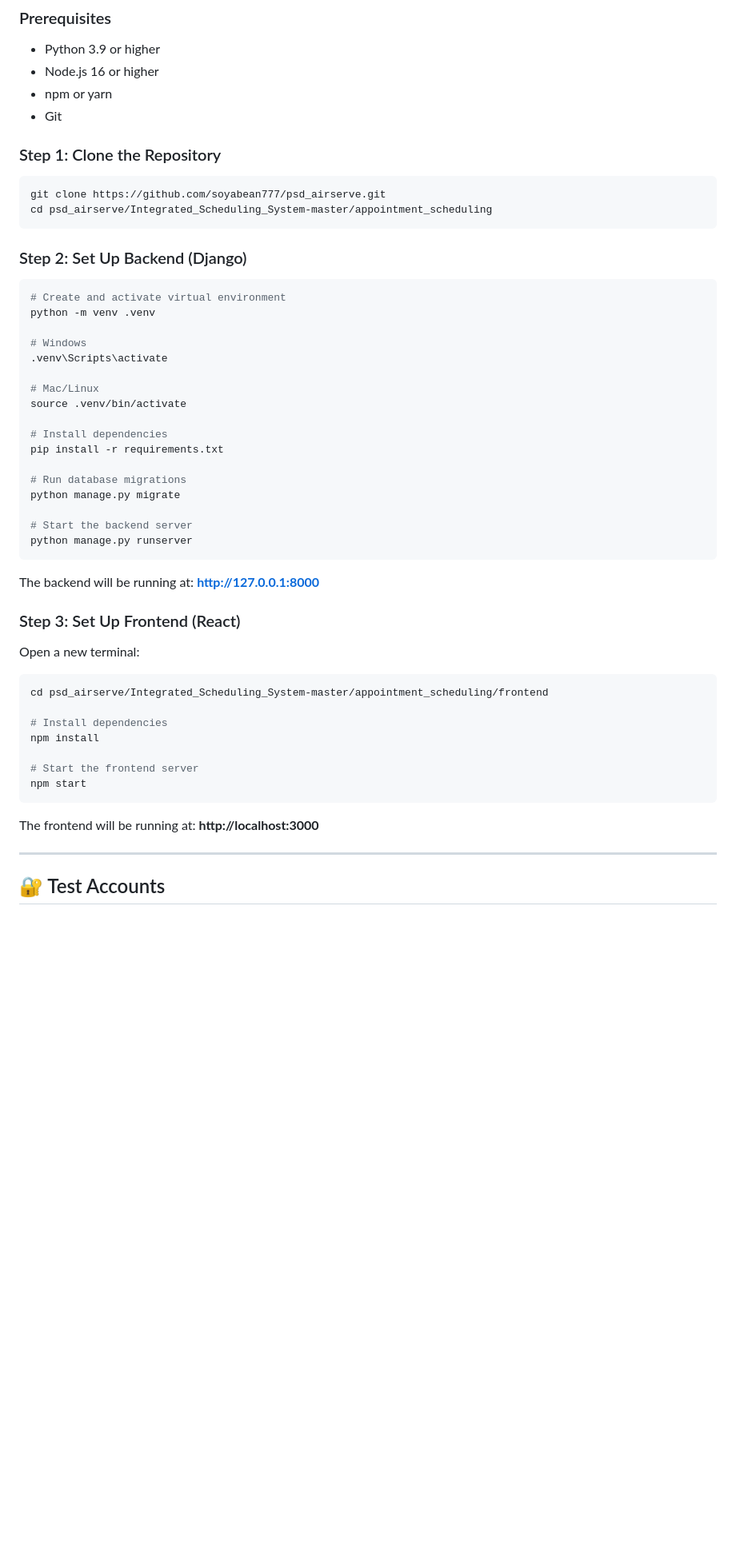
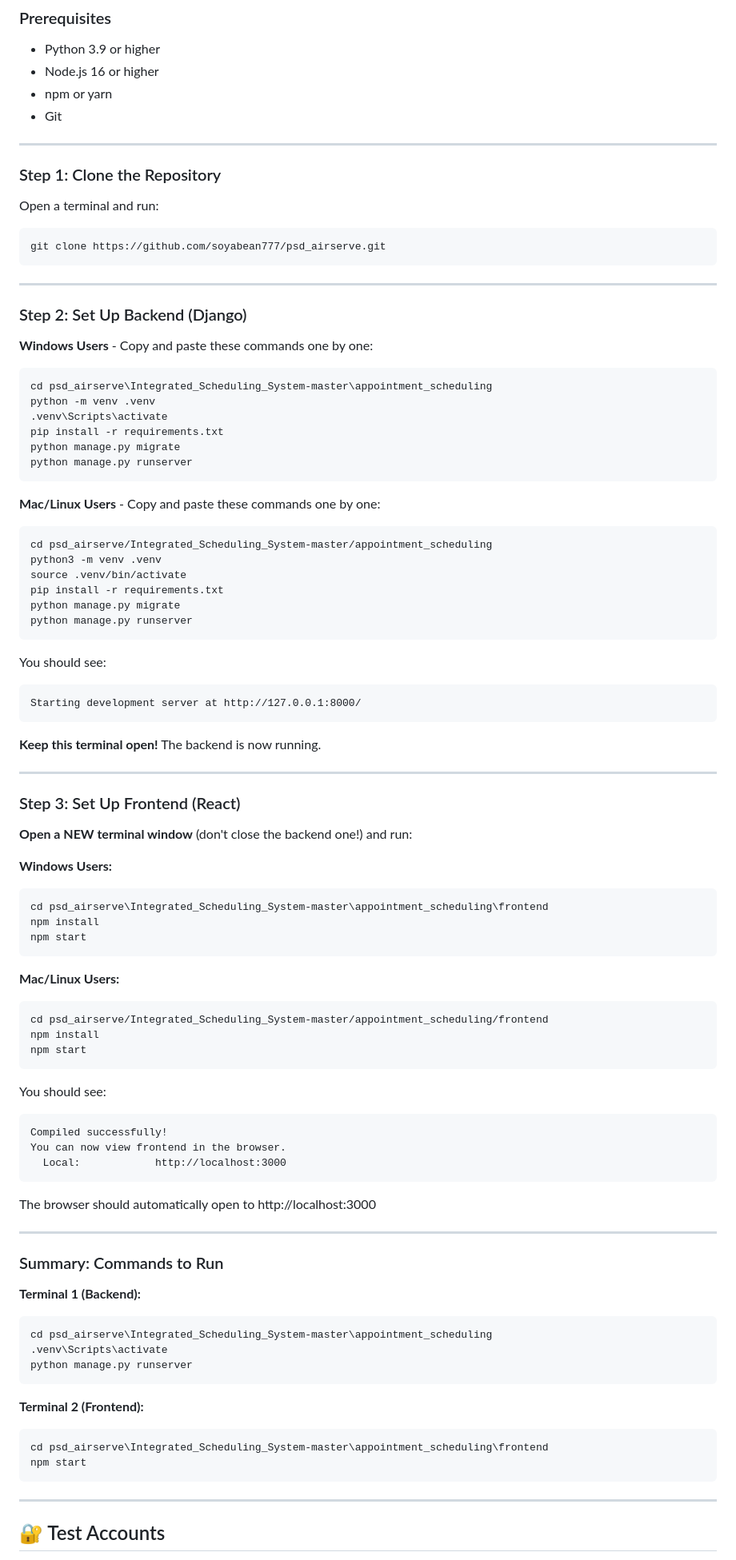
Before and after one commit to Tendeeznutz/PSDdeploy2, a Markdown page: Integrated_Scheduling_System-master/README.md, the part around the change. Shown at 80% size. GitHub-like rendering; blank space fills up the shorter version.

Commit message:
docs: Add step-by-step terminal commands for setup
- Separate Windows and Mac/Linux commands clearly
- Add expected output so users know it's working
- Add summary section with quick commands for returning users
- Emphasize keeping backend terminal open while starting frontend

Co-Authored-By: Claude Opus 4.5 <noreply@anthropic.com>

````diff
--- a/Integrated_Scheduling_System-master/README.md
+++ b/Integrated_Scheduling_System-master/README.md
@@ -37,46 +37,90 @@ __Tech Stack(s)__<br>
 - npm or yarn
 - Git
 
+---
+
 ### Step 1: Clone the Repository
+
+Open a terminal and run:
 ```bash
 git clone https://github.com/soyabean777/psd_airserve.git
-cd psd_airserve/Integrated_Scheduling_System-master/appointment_scheduling
 ```
 
+---
+
 ### Step 2: Set Up Backend (Django)
+
+**Windows Users** - Copy and paste these commands one by one:
 ```bash
-# Create and activate virtual environment
+cd psd_airserve\Integrated_Scheduling_System-master\appointment_scheduling
 python -m venv .venv
-
-# Windows
 .venv\Scripts\activate
-
-# Mac/Linux
-source .venv/bin/activate
-
-# Install dependencies
 pip install -r requirements.txt
-
-# Run database migrations
 python manage.py migrate
-
-# Start the backend server
 python manage.py runserver
 ```
-The backend will be running at: **http://127.0.0.1:8000**
+
+**Mac/Linux Users** - Copy and paste these commands one by one:
+```bash
+cd psd_airserve/Integrated_Scheduling_System-master/appointment_scheduling
+python3 -m venv .venv
+source .venv/bin/activate
+pip install -r requirements.txt
+python manage.py migrate
+python manage.py runserver
+```
+
+You should see:
+```
+Starting development server at http://127.0.0.1:8000/
+```
+**Keep this terminal open!** The backend is now running.
+
+---
 
 ### Step 3: Set Up Frontend (React)
-Open a new terminal:
+
+**Open a NEW terminal window** (don't close the backend one!) and run:
+
+**Windows Users:**
+```bash
+cd psd_airserve\Integrated_Scheduling_System-master\appointment_scheduling\frontend
+npm install
+npm start
+```
+
+**Mac/Linux Users:**
 ```bash
 cd psd_airserve/Integrated_Scheduling_System-master/appointment_scheduling/frontend
-
-# Install dependencies
 npm install
-
-# Start the frontend server
 npm start
 ```
-The frontend will be running at: **http://localhost:3000**
+
+You should see:
+```
+Compiled successfully!
+You can now view frontend in the browser.
+  Local:            http://localhost:3000
+```
+
+The browser should automatically open to http://localhost:3000
+
+---
+
+### Summary: Commands to Run
+
+**Terminal 1 (Backend):**
+```bash
+cd psd_airserve\Integrated_Scheduling_System-master\appointment_scheduling
+.venv\Scripts\activate
+python manage.py runserver
+```
+
+**Terminal 2 (Frontend):**
+```bash
+cd psd_airserve\Integrated_Scheduling_System-master\appointment_scheduling\frontend
+npm start
+```
 
 ---
 
````
